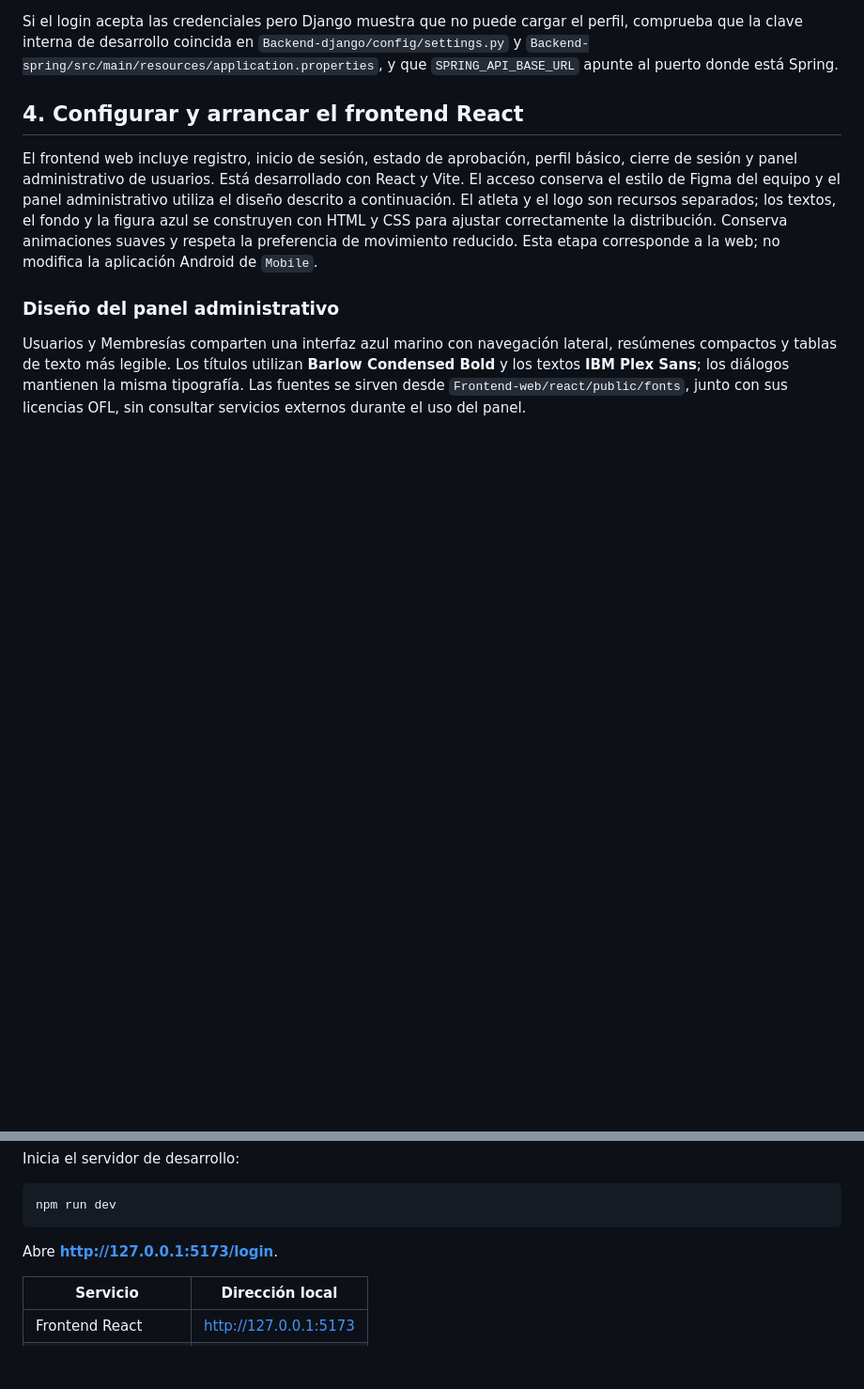
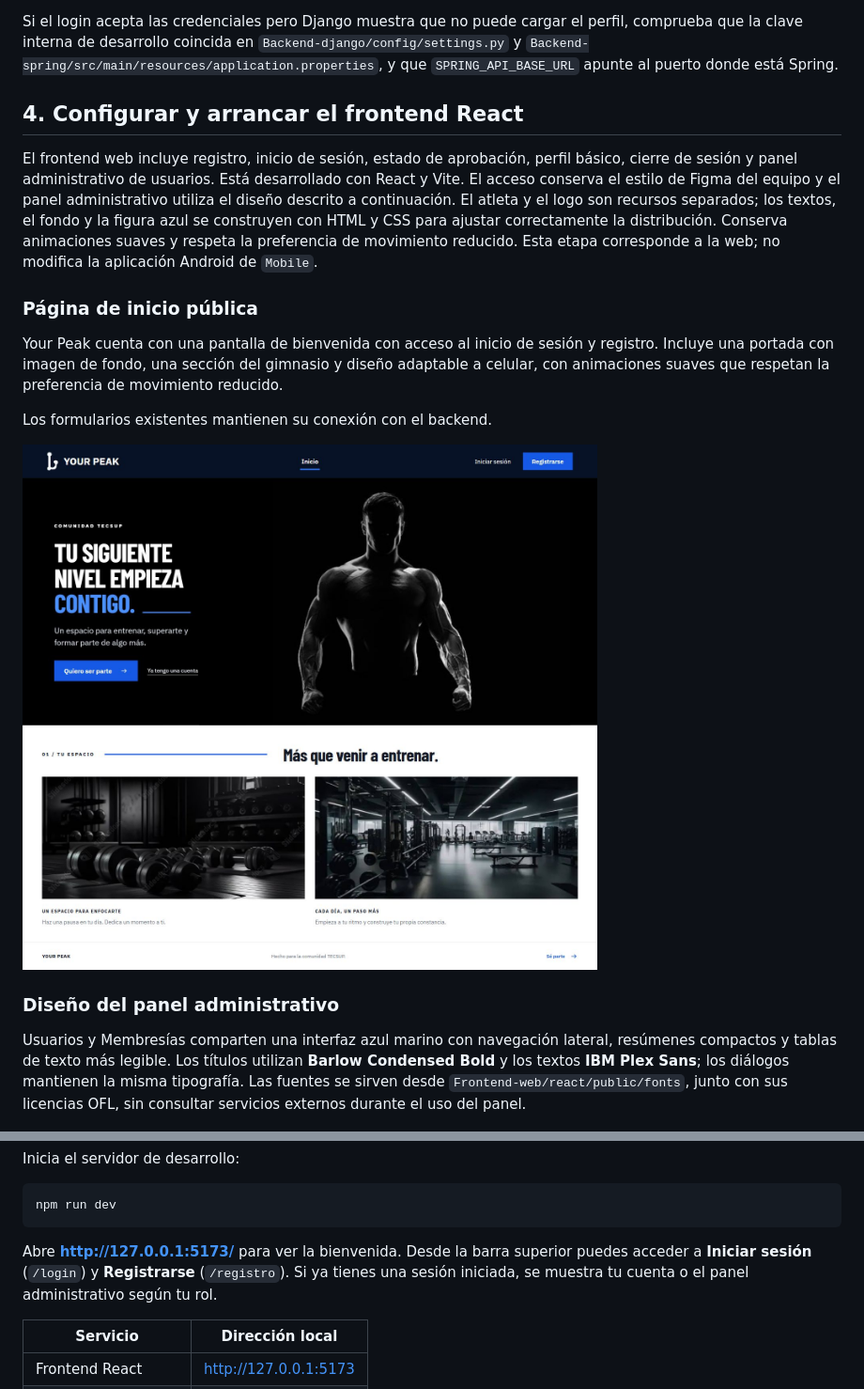
Before and after one commit to fabian-raam/YourPeak, a Markdown page: README.md, 2 parts joined by grey strips. Shown: that part at 94% size. Drawn GitHub-style; pictures changed too: docs/images/inicio-publico.jpg (added); blank space fills up the shorter version.

Commit message:
Documenta la portada publica con captura de pantalla

````diff
--- a/README.md
+++ b/README.md
@@ -107,6 +107,14 @@ Si el login acepta las credenciales pero Django muestra que no puede cargar el p
 
 El frontend web incluye registro, inicio de sesión, estado de aprobación, perfil básico, cierre de sesión y panel administrativo de usuarios. Está desarrollado con React y Vite. El acceso conserva el estilo de Figma del equipo y el panel administrativo utiliza el diseño descrito a continuación. El atleta y el logo son recursos separados; los textos, el fondo y la figura azul se construyen con HTML y CSS para ajustar correctamente la distribución. Conserva animaciones suaves y respeta la preferencia de movimiento reducido. Esta etapa corresponde a la web; no modifica la aplicación Android de `Mobile`.
 
+### Página de inicio pública
+
+Your Peak cuenta con una pantalla de bienvenida con acceso al inicio de sesión y registro. Incluye una portada con imagen de fondo, una sección del gimnasio y diseño adaptable a celular, con animaciones suaves que respetan la preferencia de movimiento reducido.
+
+Los formularios existentes mantienen su conexión con el backend.
+
+![Página de inicio pública de Your Peak](docs/images/inicio-publico.jpg)
+
 ### Diseño del panel administrativo
 
 Usuarios y Membresías comparten una interfaz azul marino con navegación lateral, resúmenes compactos y tablas de texto más legible. Los títulos utilizan **Barlow Condensed Bold** y los textos **IBM Plex Sans**; los diálogos mantienen la misma tipografía. Las fuentes se sirven desde `Frontend-web/react/public/fonts`, junto con sus licencias OFL, sin consultar servicios externos durante el uso del panel.
@@ -136,7 +144,7 @@ Inicia el servidor de desarrollo:
 npm run dev
 ```
 
-Abre **http://127.0.0.1:5173/login**.
+Abre **http://127.0.0.1:5173/** para ver la bienvenida. Desde la barra superior puedes acceder a **Iniciar sesión** (`/login`) y **Registrarse** (`/registro`). Si ya tienes una sesión iniciada, se muestra tu cuenta o el panel administrativo según tu rol.
 
 | Servicio | Dirección local |
 |---|---|
````
